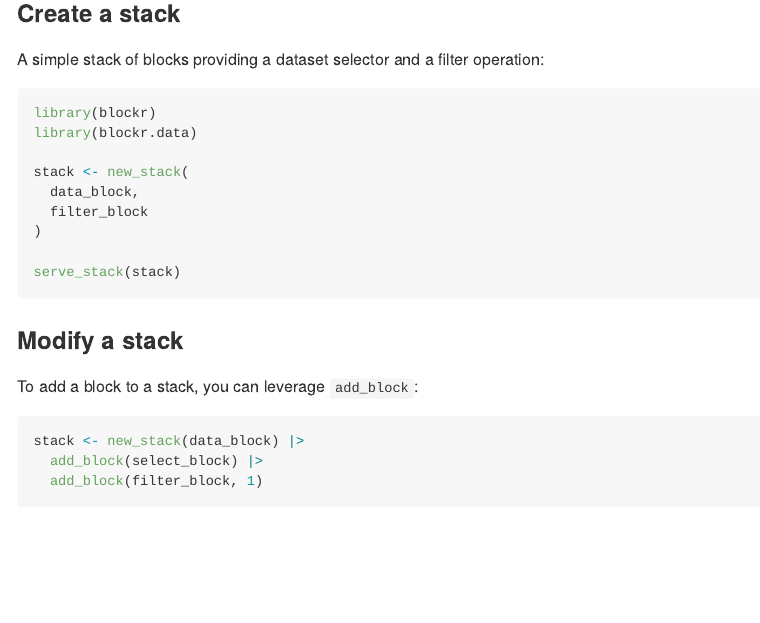
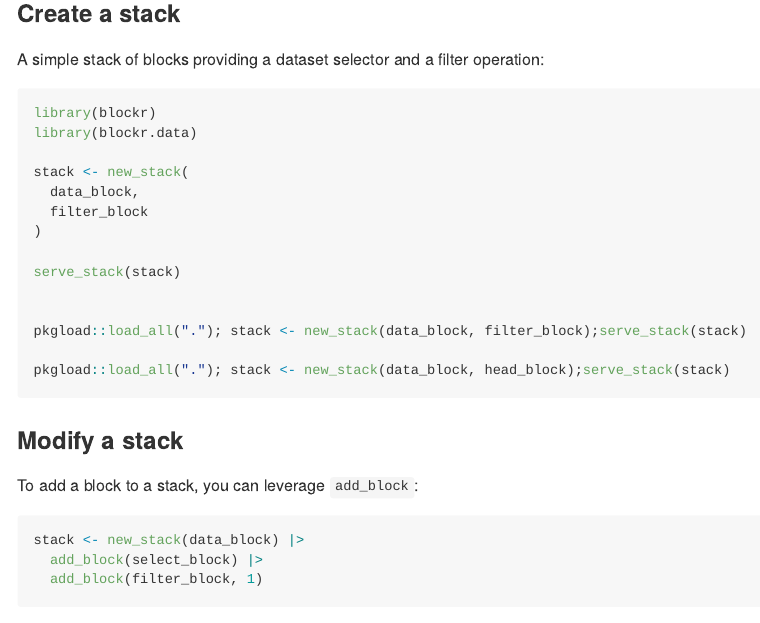
Before and after one commit to BristolMyersSquibb/blockr, an R Markdown document (README.Rmd): the page in a window 1100 px wide, from 1370 px down. Rendered offline with R 4.5, knitr and Pandoc, with nearby package versions; badge pictures from the web are left out.

Commit message:
examples

````diff
--- a/README.Rmd
+++ b/README.Rmd
@@ -88,6 +88,14 @@ stack <- new_stack(
 )
 
 serve_stack(stack)
+
+
+pkgload::load_all("."); stack <- new_stack(data_block, filter_block);serve_stack(stack)
+
+pkgload::load_all("."); stack <- new_stack(data_block, head_block);serve_stack(stack)
+
+
+
 ```
 
 ### Modify a stack
````
